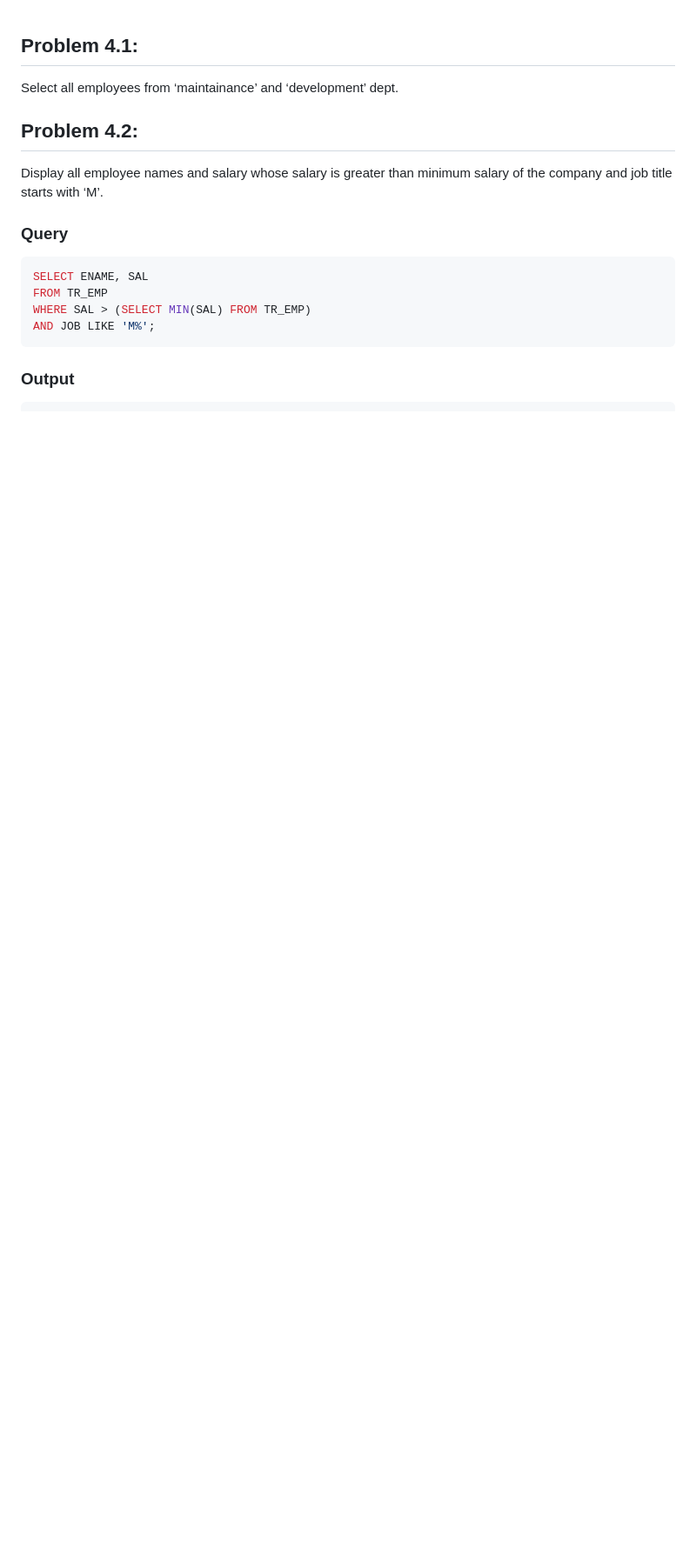
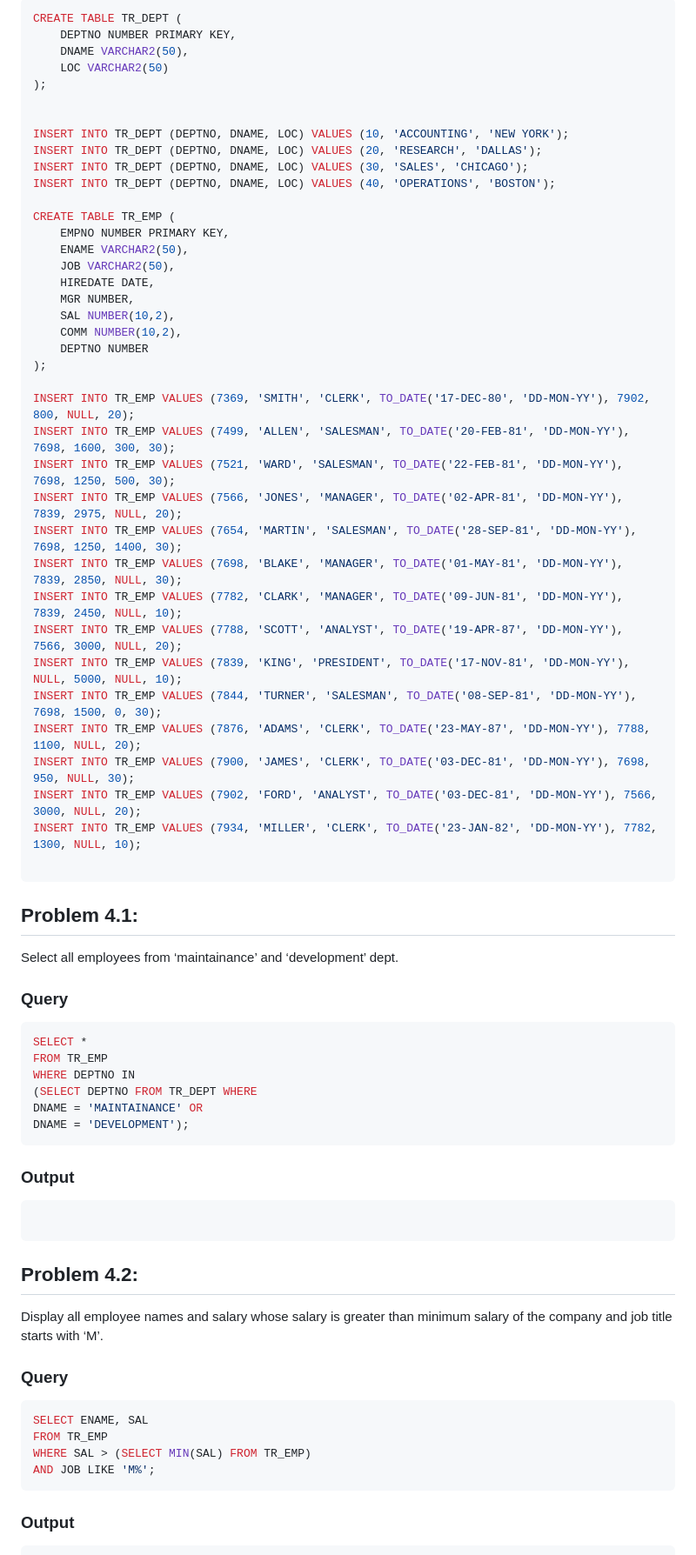
Before and after one commit to tempewda/Trichy-Code, a Markdown page: Sem 2/DBMS Lab/Lab 4.md, the part around the change. Shown: that part at 87% size. GitHub-like rendering; blank space fills up the shorter version.

````diff
--- a/Sem 2/DBMS Lab/Lab 4.md
+++ b/Sem 2/DBMS Lab/Lab 4.md
@@ -1,5 +1,61 @@
+``` SQL
+CREATE TABLE TR_DEPT (
+    DEPTNO NUMBER PRIMARY KEY,
+    DNAME VARCHAR2(50),
+    LOC VARCHAR2(50)
+);
+
+
+INSERT INTO TR_DEPT (DEPTNO, DNAME, LOC) VALUES (10, 'ACCOUNTING', 'NEW YORK');
+INSERT INTO TR_DEPT (DEPTNO, DNAME, LOC) VALUES (20, 'RESEARCH', 'DALLAS');
+INSERT INTO TR_DEPT (DEPTNO, DNAME, LOC) VALUES (30, 'SALES', 'CHICAGO');
+INSERT INTO TR_DEPT (DEPTNO, DNAME, LOC) VALUES (40, 'OPERATIONS', 'BOSTON');
+
+CREATE TABLE TR_EMP (
+    EMPNO NUMBER PRIMARY KEY,
+    ENAME VARCHAR2(50),
+    JOB VARCHAR2(50),
+    HIREDATE DATE,
+    MGR NUMBER,
+    SAL NUMBER(10,2),
+    COMM NUMBER(10,2),
+    DEPTNO NUMBER
+);
+
+INSERT INTO TR_EMP VALUES (7369, 'SMITH', 'CLERK', TO_DATE('17-DEC-80', 'DD-MON-YY'), 7902, 800, NULL, 20);
+INSERT INTO TR_EMP VALUES (7499, 'ALLEN', 'SALESMAN', TO_DATE('20-FEB-81', 'DD-MON-YY'), 7698, 1600, 300, 30);
+INSERT INTO TR_EMP VALUES (7521, 'WARD', 'SALESMAN', TO_DATE('22-FEB-81', 'DD-MON-YY'), 7698, 1250, 500, 30);
+INSERT INTO TR_EMP VALUES (7566, 'JONES', 'MANAGER', TO_DATE('02-APR-81', 'DD-MON-YY'), 7839, 2975, NULL, 20);
+INSERT INTO TR_EMP VALUES (7654, 'MARTIN', 'SALESMAN', TO_DATE('28-SEP-81', 'DD-MON-YY'), 7698, 1250, 1400, 30);
+INSERT INTO TR_EMP VALUES (7698, 'BLAKE', 'MANAGER', TO_DATE('01-MAY-81', 'DD-MON-YY'), 7839, 2850, NULL, 30);
+INSERT INTO TR_EMP VALUES (7782, 'CLARK', 'MANAGER', TO_DATE('09-JUN-81', 'DD-MON-YY'), 7839, 2450, NULL, 10);
+INSERT INTO TR_EMP VALUES (7788, 'SCOTT', 'ANALYST', TO_DATE('19-APR-87', 'DD-MON-YY'), 7566, 3000, NULL, 20);
+INSERT INTO TR_EMP VALUES (7839, 'KING', 'PRESIDENT', TO_DATE('17-NOV-81', 'DD-MON-YY'), NULL, 5000, NULL, 10);
+INSERT INTO TR_EMP VALUES (7844, 'TURNER', 'SALESMAN', TO_DATE('08-SEP-81', 'DD-MON-YY'), 7698, 1500, 0, 30);
+INSERT INTO TR_EMP VALUES (7876, 'ADAMS', 'CLERK', TO_DATE('23-MAY-87', 'DD-MON-YY'), 7788, 1100, NULL, 20);
+INSERT INTO TR_EMP VALUES (7900, 'JAMES', 'CLERK', TO_DATE('03-DEC-81', 'DD-MON-YY'), 7698, 950, NULL, 30);
+INSERT INTO TR_EMP VALUES (7902, 'FORD', 'ANALYST', TO_DATE('03-DEC-81', 'DD-MON-YY'), 7566, 3000, NULL, 20);
+INSERT INTO TR_EMP VALUES (7934, 'MILLER', 'CLERK', TO_DATE('23-JAN-82', 'DD-MON-YY'), 7782, 1300, NULL, 10);
+
+```
+
+
 ## Problem 4.1:
 Select all employees from ‘maintainance’ and ‘development’ dept.
+
+### Query
+``` sql
+SELECT *
+FROM TR_EMP
+WHERE DEPTNO IN
+(SELECT DEPTNO FROM TR_DEPT WHERE
+DNAME = 'MAINTAINANCE' OR
+DNAME = 'DEVELOPMENT');
+```
+
+### Output
+``` bash
+```
 
 ## Problem 4.2:
 Display all employee names and salary whose salary is greater than minimum salary of the company and job title starts with ‘M’.
````
